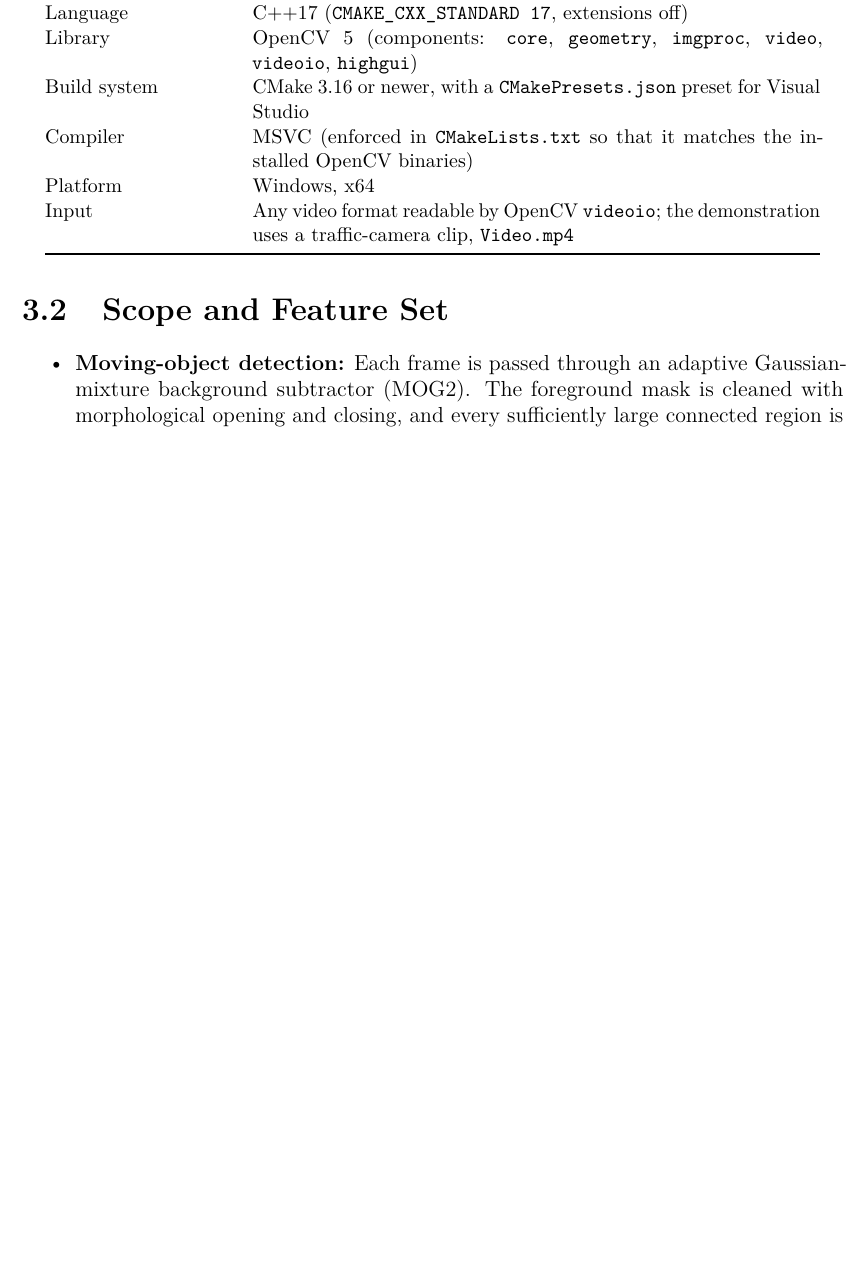
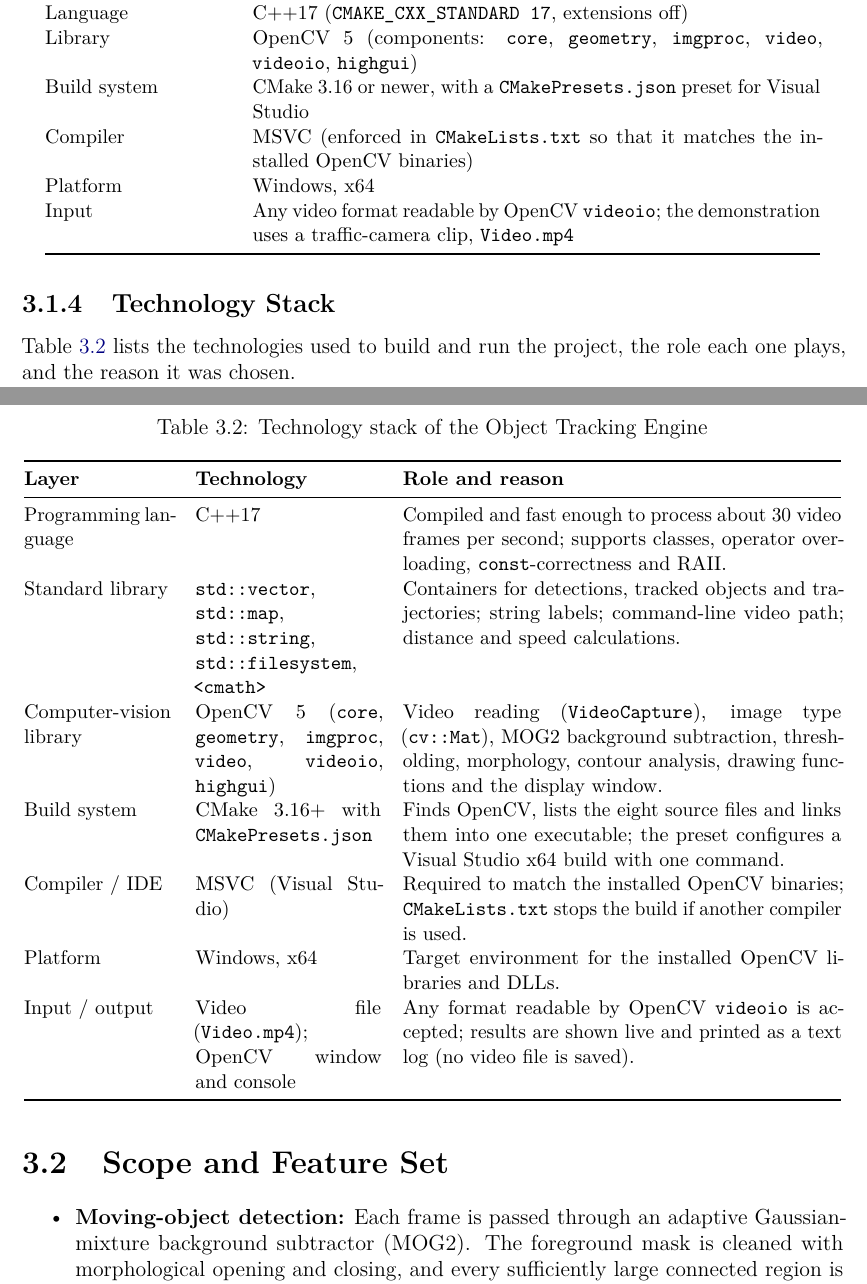
Before and after one commit to iigautami/Object_Tracking_Localization_Engine, a LaTeX book (ObjectTrackingEngine.tex): part of page 2 of 24 before the commit and two parts of pages 2 and 3 of 25 after it, the two joined at a grey line, cut so that both start at the same text, the shorter picture padded with empty space. Compiled offline with pdfLaTeX.

Commit message:
updated report files

```diff
--- a/ObjectTrackingEngine.tex
+++ b/ObjectTrackingEngine.tex
@@ -168,6 +168,29 @@ Build system & CMake 3.16 or newer, with a \texttt{CMakePresets.json} preset for
 Compiler & MSVC (enforced in \texttt{CMakeLists.txt} so that it matches the installed OpenCV binaries)\\
 Platform & Windows, x64\\
 Input & Any video format readable by OpenCV \texttt{videoio}; the demonstration uses a traffic-camera clip, \texttt{Video.mp4}\\
+\bottomrule
+\end{tabular}
+\end{table}
+
+\subsection{Technology Stack}
+Table~\ref{tab:stack} lists the technologies used to build and run the project, the role each one plays, and the reason it was chosen.
+
+\begin{table}[H]
+\centering
+\caption{Technology stack of the Object Tracking Engine}
+\label{tab:stack}
+\small
+\begin{tabular}{@{}p{2.9cm}p{3.6cm}p{8.5cm}@{}}
+\toprule
+\textbf{Layer} & \textbf{Technology} & \textbf{Role and reason}\\
+\midrule
+Programming language & C++17 & Compiled and fast enough to process about 30 video frames per second; supports classes, operator overloading, \texttt{const}-correctness and RAII.\\
+Standard library & \texttt{std::vector}, \texttt{std::map}, \texttt{std::string}, \texttt{std::filesystem}, \texttt{<cmath>} & Containers for detections, tracked objects and trajectories; string labels; command-line video path; distance and speed calculations.\\
+Computer-vision library & OpenCV 5 (\texttt{core}, \texttt{geometry}, \texttt{imgproc}, \texttt{video}, \texttt{videoio}, \texttt{highgui}) & Video reading (\texttt{VideoCapture}), image type (\texttt{cv::Mat}), MOG2 background subtraction, thresholding, morphology, contour analysis, drawing functions and the display window.\\
+Build system & CMake 3.16+ with \texttt{CMakePresets.json} & Finds OpenCV, lists the eight source files and links them into one executable; the preset configures a Visual Studio x64 build with one command.\\
+Compiler / IDE & MSVC (Visual Studio) & Required to match the installed OpenCV binaries; \texttt{CMakeLists.txt} stops the build if another compiler is used.\\
+Platform & Windows, x64 & Target environment for the installed OpenCV libraries and DLLs.\\
+Input / output & Video file (\texttt{Video.mp4}); OpenCV window and console & Any format readable by OpenCV \texttt{videoio} is accepted; results are shown live and printed as a text log (no video file is saved).\\
 \bottomrule
 \end{tabular}
 \end{table}
```
Also changed, not shown: ObjectTrackingEngine.pdf, 2 other files.
